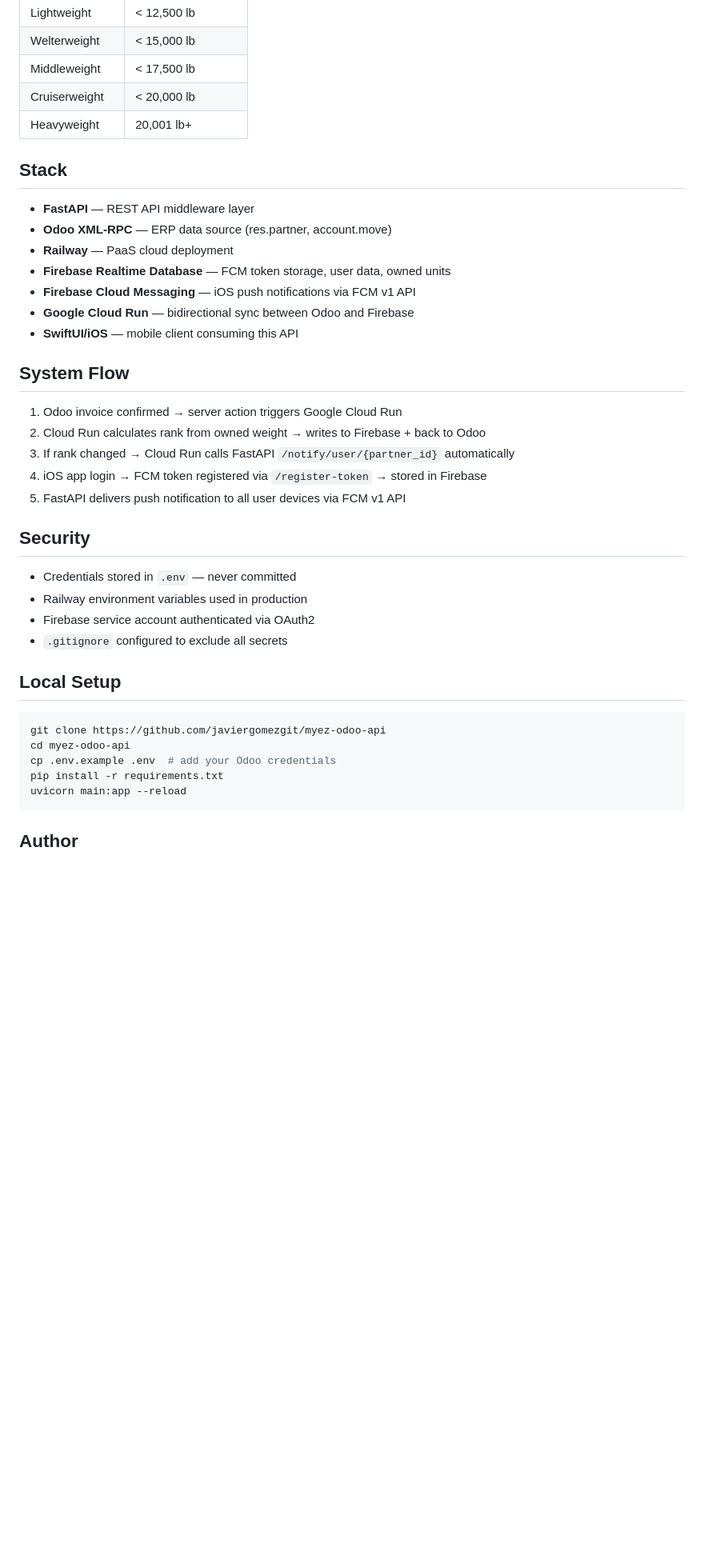
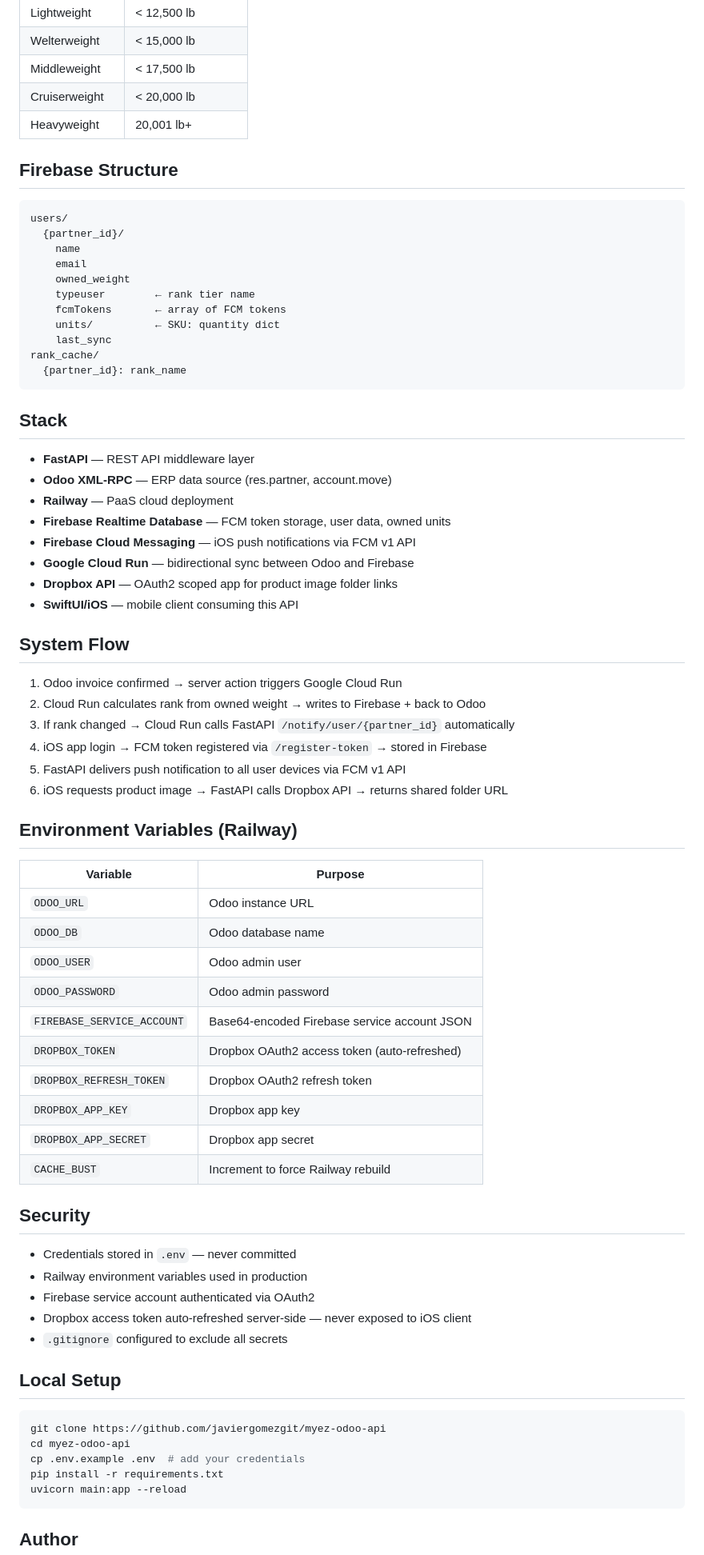
Before and after one commit to javiergomezgit/MyEZ-OdooAPI, a Markdown page: README.md, the part around one of its changes. Shown at 80% size. Rendered like a GitHub page; blank space fills up the shorter version.

Commit message:
update README with Dropbox integration and new endpoints

````diff
--- a/README.md
+++ b/README.md
@@ -99,6 +125,22 @@ graph TD
 | Cruiserweight | < 20,000 lb |
 | Heavyweight | 20,001 lb+ |
 
+## Firebase Structure
+
+```
+users/
+  {partner_id}/
+    name
+    email
+    owned_weight
+    typeuser        ← rank tier name
+    fcmTokens       ← array of FCM tokens
+    units/          ← SKU: quantity dict
+    last_sync
+rank_cache/
+  {partner_id}: rank_name
+```
+
 ## Stack
 
 - **FastAPI** — REST API middleware layer
@@ -107,6 +149,7 @@ graph TD
 - **Firebase Realtime Database** — FCM token storage, user data, owned units
 - **Firebase Cloud Messaging** — iOS push notifications via FCM v1 API
 - **Google Cloud Run** — bidirectional sync between Odoo and Firebase
+- **Dropbox API** — OAuth2 scoped app for product image folder links
 - **SwiftUI/iOS** — mobile client consuming this API
 
 ## System Flow
@@ -116,19 +159,36 @@ graph TD
 3. If rank changed → Cloud Run calls FastAPI `/notify/user/{partner_id}` automatically
 4. iOS app login → FCM token registered via `/register-token` → stored in Firebase
 5. FastAPI delivers push notification to all user devices via FCM v1 API
+6. iOS requests product image → FastAPI calls Dropbox API → returns shared folder URL
+
+## Environment Variables (Railway)
+
+| Variable | Purpose |
+|----------|---------|
+| `ODOO_URL` | Odoo instance URL |
+| `ODOO_DB` | Odoo database name |
+| `ODOO_USER` | Odoo admin user |
+| `ODOO_PASSWORD` | Odoo admin password |
+| `FIREBASE_SERVICE_ACCOUNT` | Base64-encoded Firebase service account JSON |
+| `DROPBOX_TOKEN` | Dropbox OAuth2 access token (auto-refreshed) |
+| `DROPBOX_REFRESH_TOKEN` | Dropbox OAuth2 refresh token |
+| `DROPBOX_APP_KEY` | Dropbox app key |
+| `DROPBOX_APP_SECRET` | Dropbox app secret |
+| `CACHE_BUST` | Increment to force Railway rebuild |
 
 ## Security
 
 - Credentials stored in `.env` — never committed
 - Railway environment variables used in production
 - Firebase service account authenticated via OAuth2
+- Dropbox access token auto-refreshed server-side — never exposed to iOS client
 - `.gitignore` configured to exclude all secrets
 
 ## Local Setup
 ```bash
 git clone https://github.com/javiergomezgit/myez-odoo-api
 cd myez-odoo-api
-cp .env.example .env  # add your Odoo credentials
+cp .env.example .env  # add your credentials
 pip install -r requirements.txt
 uvicorn main:app --reload
 ```
````
Also changed, not shown: other parts of README.md (+29 -3 lines).
